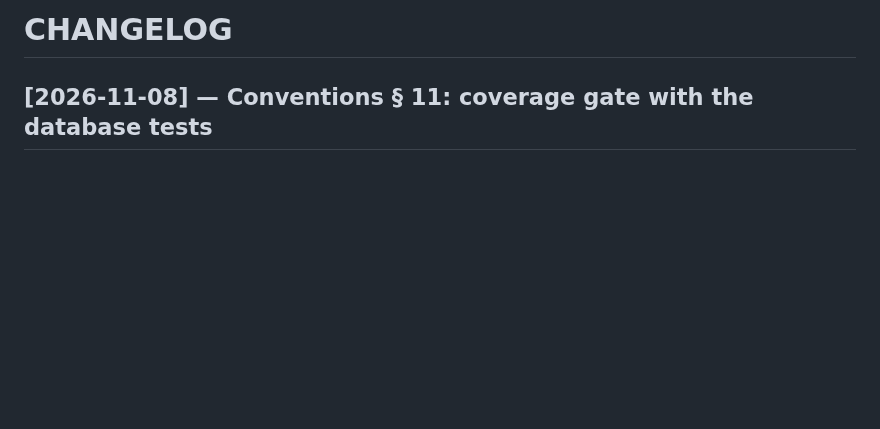
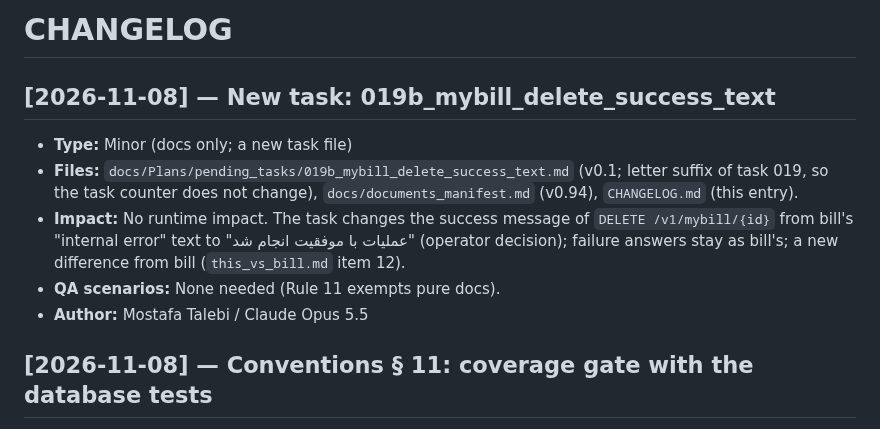
Before and after one commit to 780-AI/780-qabz, a Markdown page: CHANGELOG.md, the part around one of its changes. Rendered like a GitHub page; blank space fills up the shorter version.

```diff
--- a/CHANGELOG.md
+++ b/CHANGELOG.md
@@ -2,6 +2,7 @@
 <!-- Last Updated: 2026-11-08 -->
 <!--
 CHANGE LOG
+v1.93 — 2026-11-08 — Added 019b-task entry.
 v1.92 — 2026-11-08 — Added coverage-gate-convention entry.
 v1.91 — 2026-11-08 — Added 019-mybill-delete-endpoint entry.
 v1.90 — 2026-11-08 — Added 020-task entry.
@@ -98,6 +99,13 @@ v1.0 — 2026-10-28 — Initial.
 -->
 
 # CHANGELOG
+
+## [2026-11-08] — New task: 019b_mybill_delete_success_text
+- **Type:** Minor (docs only; a new task file)
+- **Files:** `docs/Plans/pending_tasks/019b_mybill_delete_success_text.md` (v0.1; letter suffix of task 019, so the task counter does not change), `docs/documents_manifest.md` (v0.94), `CHANGELOG.md` (this entry).
+- **Impact:** No runtime impact. The task changes the success message of `DELETE /v1/mybill/{id}` from bill's "internal error" text to "عملیات با موفقیت انجام شد" (operator decision); failure answers stay as bill's; a new difference from bill (`this_vs_bill.md` item 12).
+- **QA scenarios:** None needed (Rule 11 exempts pure docs).
+- **Author:** Mostafa Talebi / Claude Opus 5.5
 
 ## [2026-11-08] — Conventions § 11: coverage gate with the database tests
 - **Type:** Minor (governance doc; no code change)
```
Also changed, not shown: other parts of CHANGELOG.md (+1 -1 lines), docs/documents_manifest.md (+6 -5 lines), 1 other file.
